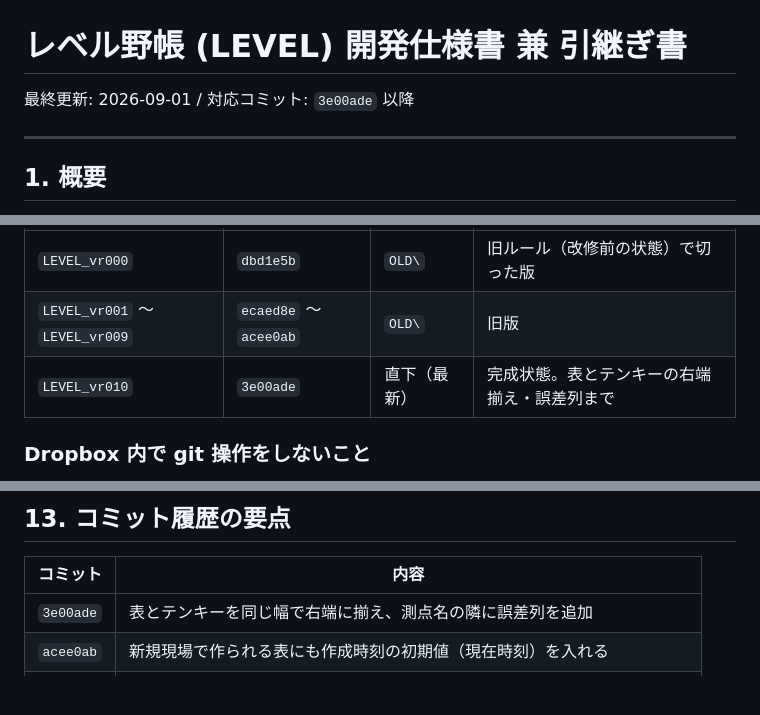
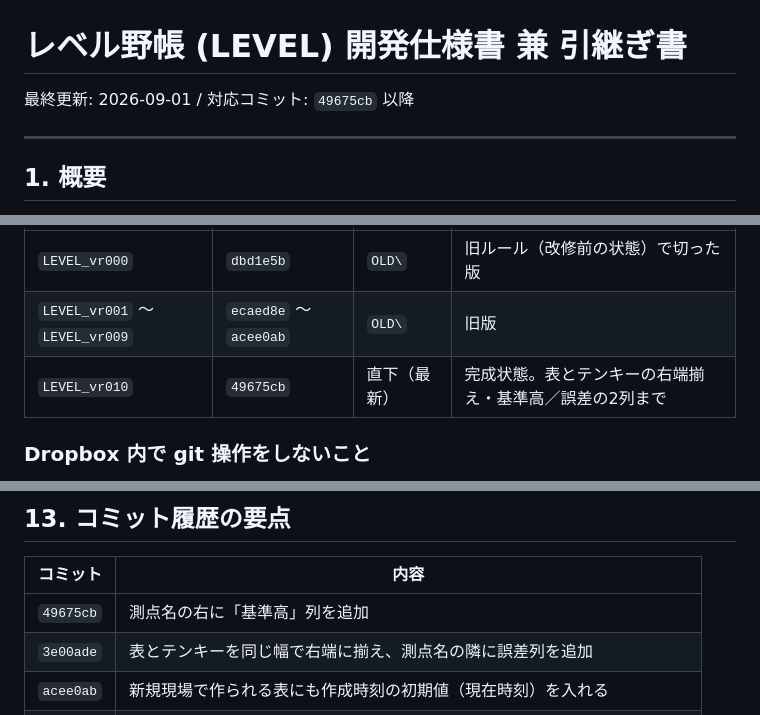
Before and after one commit to kkodin/LEVEL, a Markdown page: 仕様書.md, 3 parts joined by grey strips. Rendered like a GitHub page; blank space fills up the shorter version.

Commit message:
docs: vr010 の対応コミットを 49675cb に更新
Co-Authored-By: Claude Opus 5 <noreply@anthropic.com>

```diff
--- a/仕様書.md
+++ b/仕様書.md
@@ -1,6 +1,6 @@
 # レベル野帳 (LEVEL) 開発仕様書 兼 引継ぎ書
 
-最終更新: 2026-09-01 / 対応コミット: `3e00ade` 以降
+最終更新: 2026-09-01 / 対応コミット: `49675cb` 以降
 
 ---
 
@@ -55,7 +55,7 @@ C:\Users\OWNER\Dropbox (個人用)\Documents\GITHUB\LEVEL\
 |---|---|---|---|
 | `LEVEL_vr000` | `dbd1e5b` | `OLD\` | 旧ルール（改修前の状態）で切った版 |
 | `LEVEL_vr001` 〜 `LEVEL_vr009` | `ecaed8e` 〜 `acee0ab` | `OLD\` | 旧版 |
-| `LEVEL_vr010` | `3e00ade` | 直下（最新） | 完成状態。表とテンキーの右端揃え・誤差列まで |
+| `LEVEL_vr010` | `49675cb` | 直下（最新） | 完成状態。表とテンキーの右端揃え・基準高／誤差の2列まで |
 
 ### Dropbox 内で git 操作をしないこと
 
@@ -634,6 +634,7 @@ diff -r 'C:\Users\<ユーザー名>\Dropbox (個人用)\Documents\GITHUB\LEVEL\L
 
 | コミット | 内容 |
 |---|---|
+| `49675cb` | 測点名の右に「基準高」列を追加 |
 | `3e00ade` | 表とテンキーを同じ幅で右端に揃え、測点名の隣に誤差列を追加 |
 | `acee0ab` | 新規現場で作られる表にも作成時刻の初期値（現在時刻）を入れる |
 | `94618d6` | 横向きの配置を変更 — 左に情報、右に表とテンキー(下) |
```
